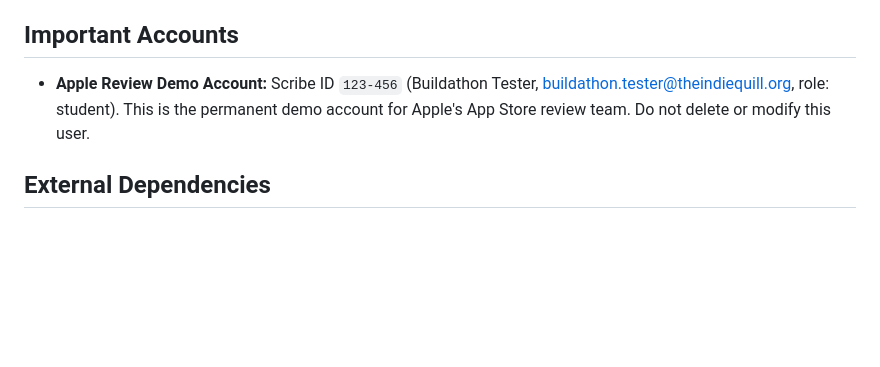
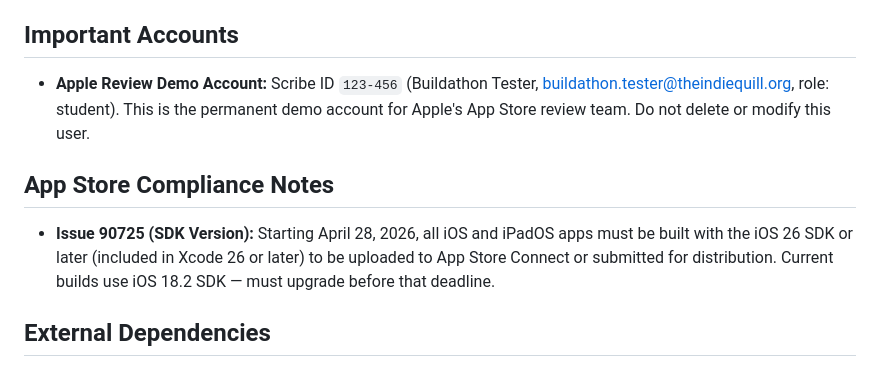
Before and after one commit to BobtheSkull7/The-Indie-Quill-Collective, a Markdown page: replit.md, the part around the change. GitHub-like rendering; blank space fills up the shorter version.

Commit message:
Add app store compliance notes regarding SDK version requirements
Add a new section to replit.md detailing App Store compliance notes, specifically addressing the requirement to update to iOS 26 SDK and Xcode 26 by April 28, 2026.

Replit-Commit-Author: Agent
Replit-Commit-Session-Id: e3cf7034-e7f2-4a79-a439-b2bb5ed5aa5d
Replit-Commit-Checkpoint-Type: full_checkpoint
Replit-Commit-Event-Id: 8be5c7be-5be5-497c-8061-4a3667b412d0
Replit-Commit-Screenshot-Url: https://storage.googleapis.com/screenshot-production-us-central1/262e50f1-3284-42c0-9793-2016d4dcb634/e3cf7034-e7f2-4a79-a439-b2bb5ed5aa5d/LdVB5ry
Replit-Helium-Checkpoint-Created: true

```diff
--- a/replit.md
+++ b/replit.md
@@ -41,6 +41,9 @@ The project utilizes a client-server architecture. The frontend is built with Re
 ## Important Accounts
 - **Apple Review Demo Account:** Scribe ID `123-456` (Buildathon Tester, buildathon.tester@theindiequill.org, role: student). This is the permanent demo account for Apple's App Store review team. Do not delete or modify this user.
 
+## App Store Compliance Notes
+- **Issue 90725 (SDK Version):** Starting April 28, 2026, all iOS and iPadOS apps must be built with the iOS 26 SDK or later (included in Xcode 26 or later) to be uploaded to App Store Connect or submitted for distribution. Current builds use iOS 18.2 SDK — must upgrade before that deadline.
+
 ## External Dependencies
 - **Supabase:** PostgreSQL database services.
 - **Google Calendar API:** For two-way event synchronization.
```
